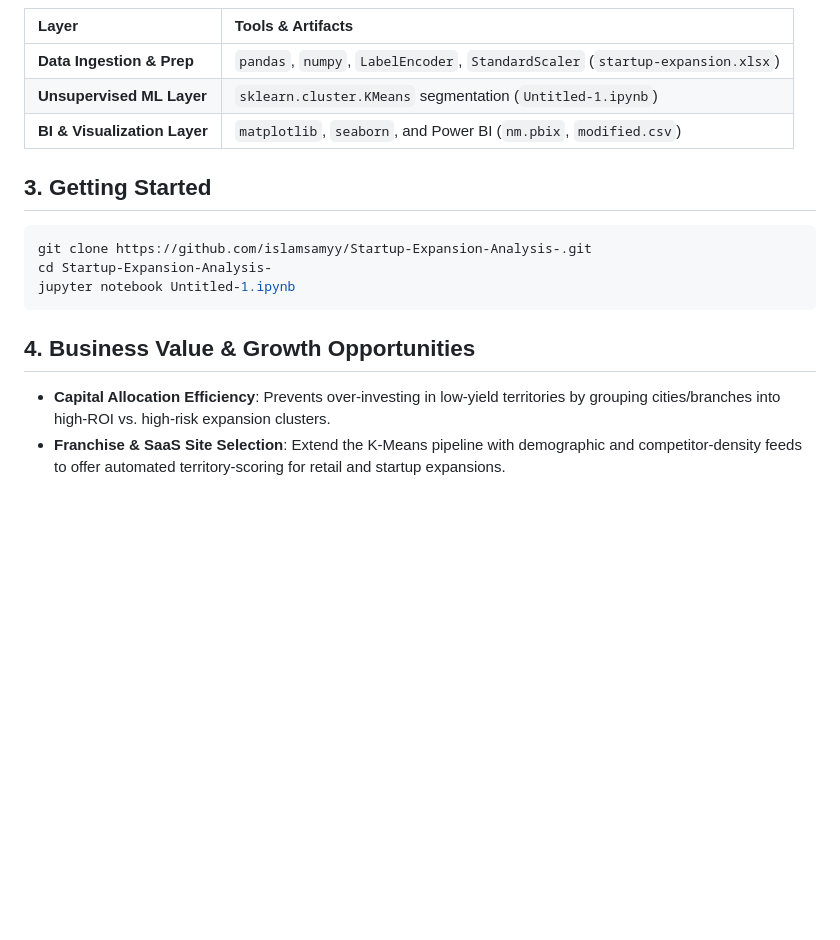
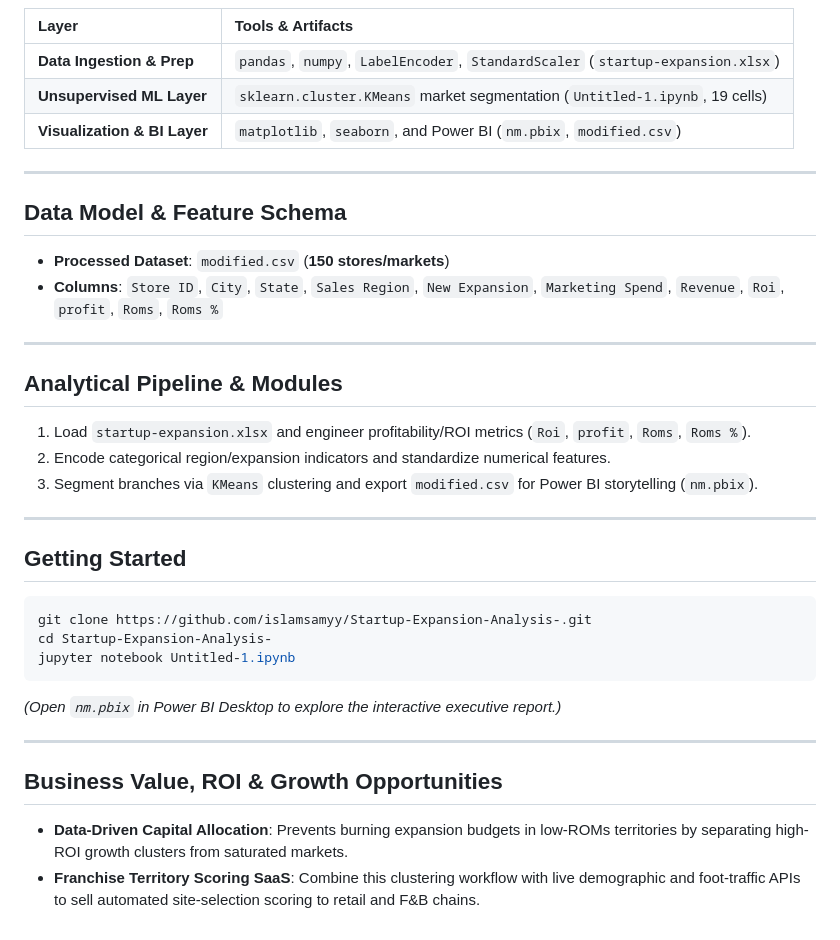
Before and after one commit to islamsamyy/Startup-Expansion-Analysis-, a Markdown page: README.md, the part around one of its changes. Drawn GitHub-style; blank space fills up the shorter version.

````diff
--- a/README.md
+++ b/README.md
@@ -19,16 +34,34 @@ flowchart LR
 | Layer | Tools & Artifacts |
 | :--- | :--- |
 | **Data Ingestion & Prep** | `pandas`, `numpy`, `LabelEncoder`, `StandardScaler` (`startup-expansion.xlsx`) |
-| **Unsupervised ML Layer** | `sklearn.cluster.KMeans` segmentation (`Untitled-1.ipynb`) |
-| **BI & Visualization Layer** | `matplotlib`, `seaborn`, and Power BI (`nm.pbix`, `modified.csv`) |
+| **Unsupervised ML Layer** | `sklearn.cluster.KMeans` market segmentation (`Untitled-1.ipynb`, 19 cells) |
+| **Visualization & BI Layer** | `matplotlib`, `seaborn`, and Power BI (`nm.pbix`, `modified.csv`) |
 
-## 3. Getting Started
+---
+
+## Data Model & Feature Schema
+- **Processed Dataset**: `modified.csv` (**150 stores/markets**)
+- **Columns**: `Store ID`, `City`, `State`, `Sales Region`, `New Expansion`, `Marketing Spend`, `Revenue`, `Roi`, `profit`, `Roms`, `Roms %`
+
+---
+
+## Analytical Pipeline & Modules
+1. Load `startup-expansion.xlsx` and engineer profitability/ROI metrics (`Roi`, `profit`, `Roms`, `Roms %`).
+2. Encode categorical region/expansion indicators and standardize numerical features.
+3. Segment branches via `KMeans` clustering and export `modified.csv` for Power BI storytelling (`nm.pbix`).
+
+---
+
+## Getting Started
 ```bash
 git clone https://github.com/islamsamyy/Startup-Expansion-Analysis-.git
 cd Startup-Expansion-Analysis-
 jupyter notebook Untitled-1.ipynb
 ```
+*(Open `nm.pbix` in Power BI Desktop to explore the interactive executive report.)*
 
-## 4. Business Value & Growth Opportunities
-- **Capital Allocation Efficiency**: Prevents over-investing in low-yield territories by grouping cities/branches into high-ROI vs. high-risk expansion clusters.
-- **Franchise & SaaS Site Selection**: Extend the K-Means pipeline with demographic and competitor-density feeds to offer automated territory-scoring for retail and startup expansions.
+---
+
+## Business Value, ROI & Growth Opportunities
+- **Data-Driven Capital Allocation**: Prevents burning expansion budgets in low-ROMs territories by separating high-ROI growth clusters from saturated markets.
+- **Franchise Territory Scoring SaaS**: Combine this clustering workflow with live demographic and foot-traffic APIs to sell automated site-selection scoring to retail and F&B chains.
````
Also changed, not shown: other parts of README.md (+24 -9 lines), docs/images/chart_1.png (added).
